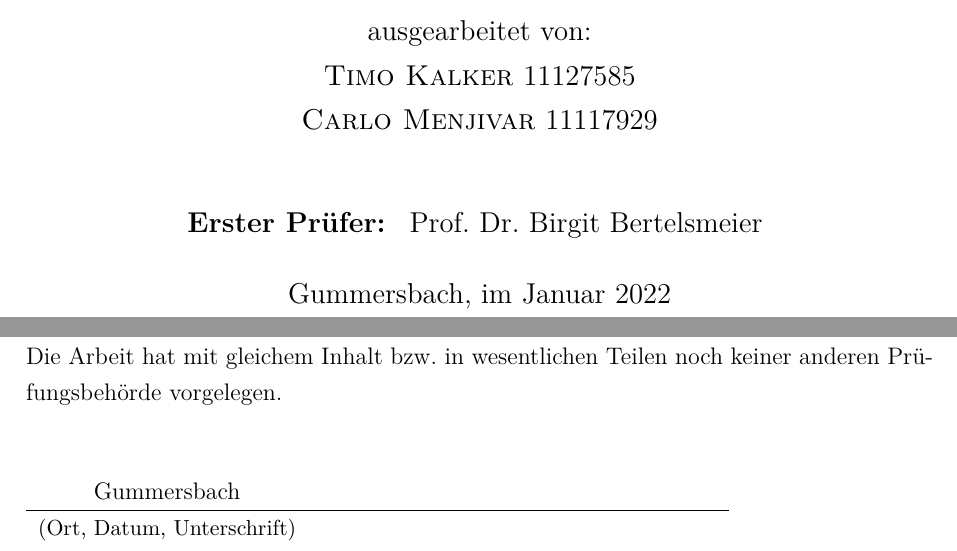
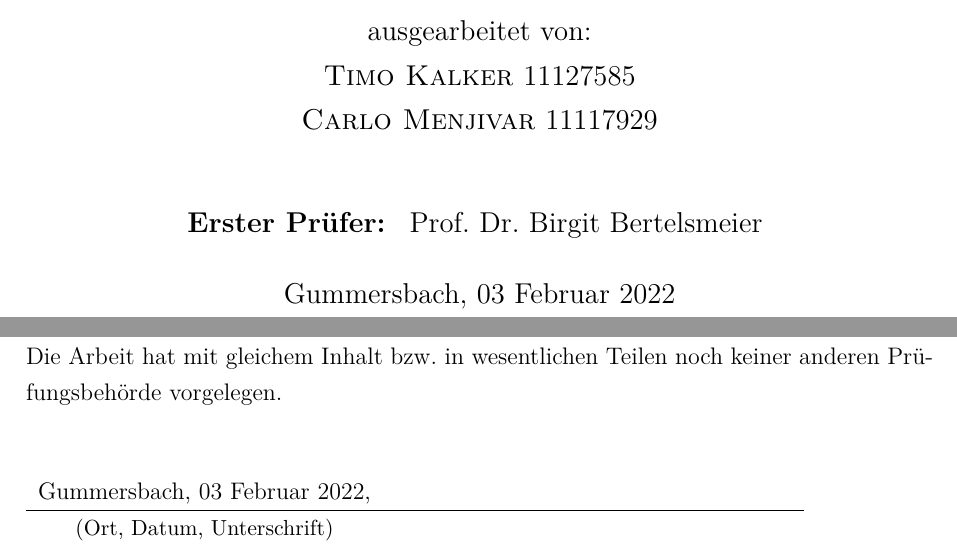
Before and after one commit to riggedCoinflip/lol-friendfinder, a LaTeX document (docs/Projektbericht/Projektbericht.tex): two parts of pages 1 and 65 of 65, joined at a grey line, cut so that both start at the same text. Compiled offline with pdfLaTeX.

Commit message:
1 Komma+Datum

```diff
--- a/docs/Projektbericht/Projektbericht.tex
+++ b/docs/Projektbericht/Projektbericht.tex
@@ -171,7 +171,7 @@ plainpages=false,hypertexnames=false,citecolor=black]{hyperref} % Für Verlinkun
       \textbf{Erster Prüfer:}  & Prof. Dr. Birgit Bertelsmeier \\
     \end{tabular}
     \vspace{0.5cm}
-    \\Gummersbach, im Januar 2022
+    \\Gummersbach, 03 Februar 2022
   \end{center}
 \end{titlepage}
 
@@ -264,7 +264,7 @@ Sämtliche Quellen und Hilfsmittel, die ich für die Arbeit benutzt habe, sind
 angegeben. Die Arbeit hat mit gleichem Inhalt bzw. in wesentlichen Teilen noch keiner anderen Prüfungsbehörde vorgelegen.\\\\
 \begin{tabular}{cp{7cm}}
                                     &             \\
-          Gummersbach                   &             \\ \hline
+          Gummersbach, 03 Februar 2022,                  &             \\ \hline
   \small (Ort, Datum, Unterschrift) & \normalsize \\
 \end{tabular}
 
```
Also changed, not shown: docs/Projektbericht/chapters/Qualitätssicherung.tex (+1 -1 lines).
